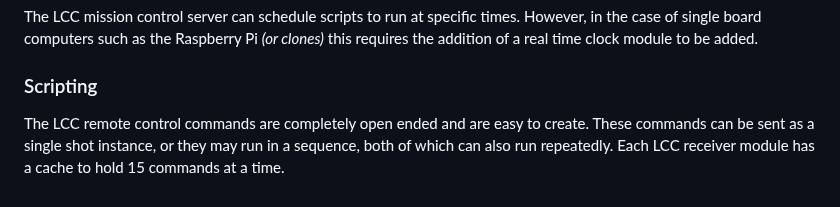
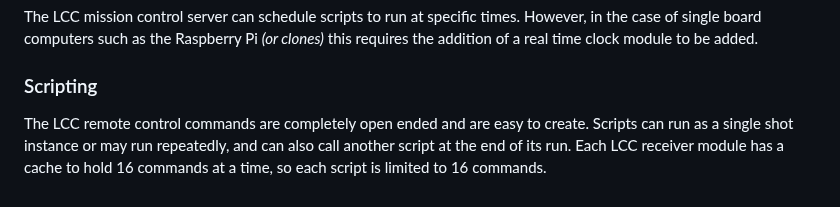
Before and after one commit to larry-athey/lora-cmd-ctrl, a Markdown page: README.md, the part around the change. Drawn GitHub-style.

```diff
--- a/README.md
+++ b/README.md
@@ -45,4 +45,4 @@ Sound files (.mp3) can be stored on an SD card and played back as needed. These
 The LCC mission control server can schedule scripts to run at specific times. However, in the case of single board computers such as the Raspberry Pi _(or clones)_ this requires the addition of a real time clock module to be added.
 
 ### Scripting
-The LCC remote control commands are completely open ended and are easy to create. These commands can be sent as a single shot instance, or they may run in a sequence, both of which can also run repeatedly. Each LCC receiver module has a cache to hold 15 commands at a time.
+The LCC remote control commands are completely open ended and are easy to create. Scripts can run as a single shot instance or may run repeatedly, and can also call another script at the end of its run. Each LCC receiver module has a cache to hold 16 commands at a time, so each script is limited to 16 commands.
```
